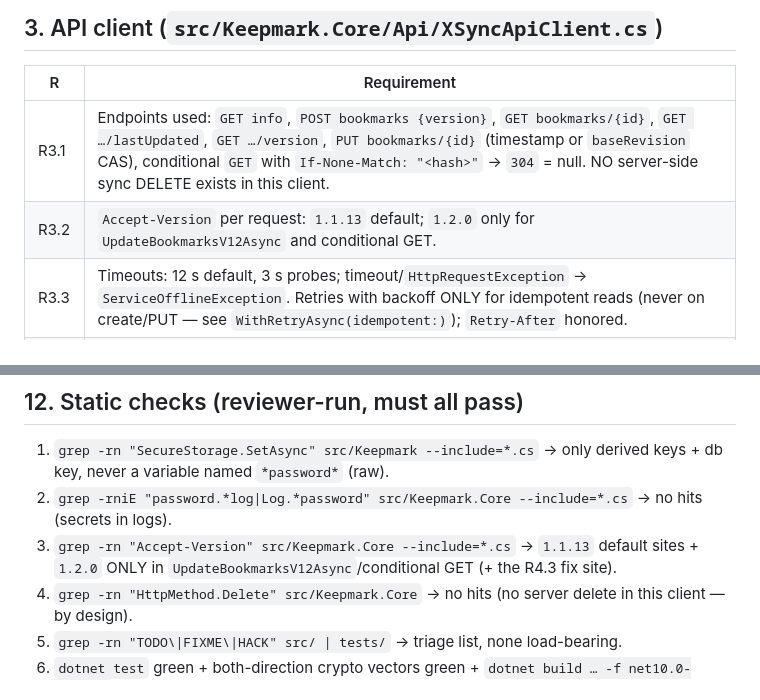
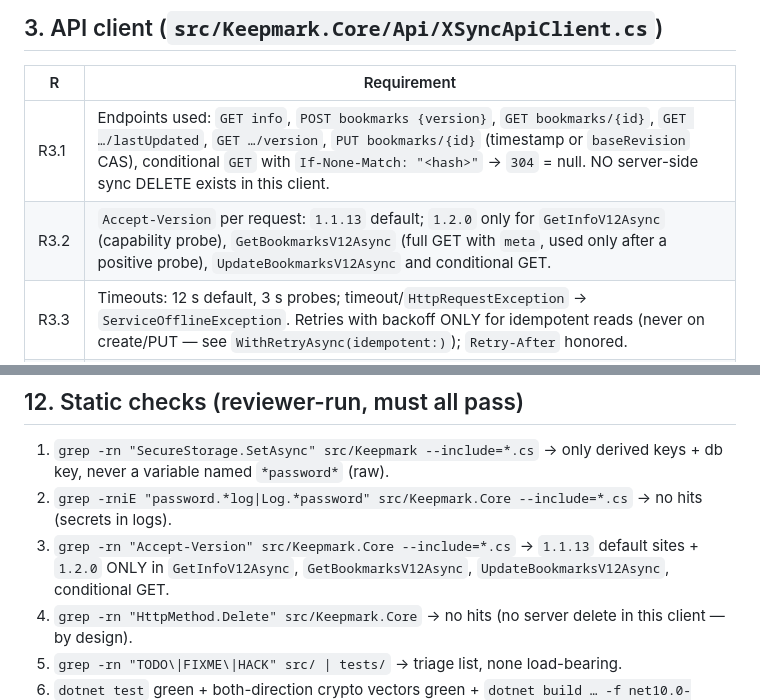
Before and after one commit to Keepmark/KeepmarkMobile, a Markdown page: docs/verification-spec.md, 2 parts joined by grey strips. GitHub-like rendering.

Commit message:
docs: R3.2 lists the v1.2 full GET site

```diff
--- a/docs/verification-spec.md
+++ b/docs/verification-spec.md
@@ -47,7 +47,7 @@ only as method arguments, never stored, never logged.
 | R | Requirement |
 |---|---|
 | R3.1 | Endpoints used: `GET info`, `POST bookmarks {version}`, `GET bookmarks/{id}`, `GET …/lastUpdated`, `GET …/version`, `PUT bookmarks/{id}` (timestamp or `baseRevision` CAS), conditional `GET` with `If-None-Match: "<hash>"` → `304` = null. NO server-side sync DELETE exists in this client. |
-| R3.2 | `Accept-Version` per request: `1.1.13` default; `1.2.0` only for `UpdateBookmarksV12Async` and conditional GET. |
+| R3.2 | `Accept-Version` per request: `1.1.13` default; `1.2.0` only for `GetInfoV12Async` (capability probe), `GetBookmarksV12Async` (full GET with `meta`, used only after a positive probe), `UpdateBookmarksV12Async` and conditional GET. |
 | R3.3 | Timeouts: 12 s default, 3 s probes; timeout/`HttpRequestException` → `ServiceOfflineException`. Retries with backoff ONLY for idempotent reads (never on create/PUT — see `WithRetryAsync(idempotent:)`); `Retry-After` honored. |
 | R3.4 | HTTP→error mapping: 401 SyncNotFound, 404 InvalidService, 405 NotAcceptingNewSyncs, 406 DailyNewSyncLimit, 409 DataOutOfSync, 413 SyncTooLarge, 429 Throttled (+Retry-After secs), 5xx/other ServiceOffline. `code`/`message` shape preserved for display. |
 | R3.5 | Bodies never logged; sync IDs truncated via `LogSanitizer` (`abcd…xy`); timings + byte counts at Info ok. |
@@ -183,7 +183,7 @@ fails the review.
 
 1. `grep -rn "SecureStorage.SetAsync" src/Keepmark --include=*.cs` → only derived keys + db key, never a variable named `*password*` (raw).
 2. `grep -rniE "password.*log|Log.*password" src/Keepmark.Core --include=*.cs` → no hits (secrets in logs).
-3. `grep -rn "Accept-Version" src/Keepmark.Core --include=*.cs` → `1.1.13` default sites + `1.2.0` ONLY in `UpdateBookmarksV12Async`/conditional GET (+ the R4.3 fix site).
+3. `grep -rn "Accept-Version" src/Keepmark.Core --include=*.cs` → `1.1.13` default sites + `1.2.0` ONLY in `GetInfoV12Async`, `GetBookmarksV12Async`, `UpdateBookmarksV12Async`, conditional GET.
 4. `grep -rn "HttpMethod.Delete" src/Keepmark.Core` → no hits (no server delete in this client — by design).
 5. `grep -rn "TODO\|FIXME\|HACK" src/ | tests/` → triage list, none load-bearing.
 6. `dotnet test` green + both-direction crypto vectors green + `dotnet build … -f net10.0-android` 0 errors before any commit.
```
